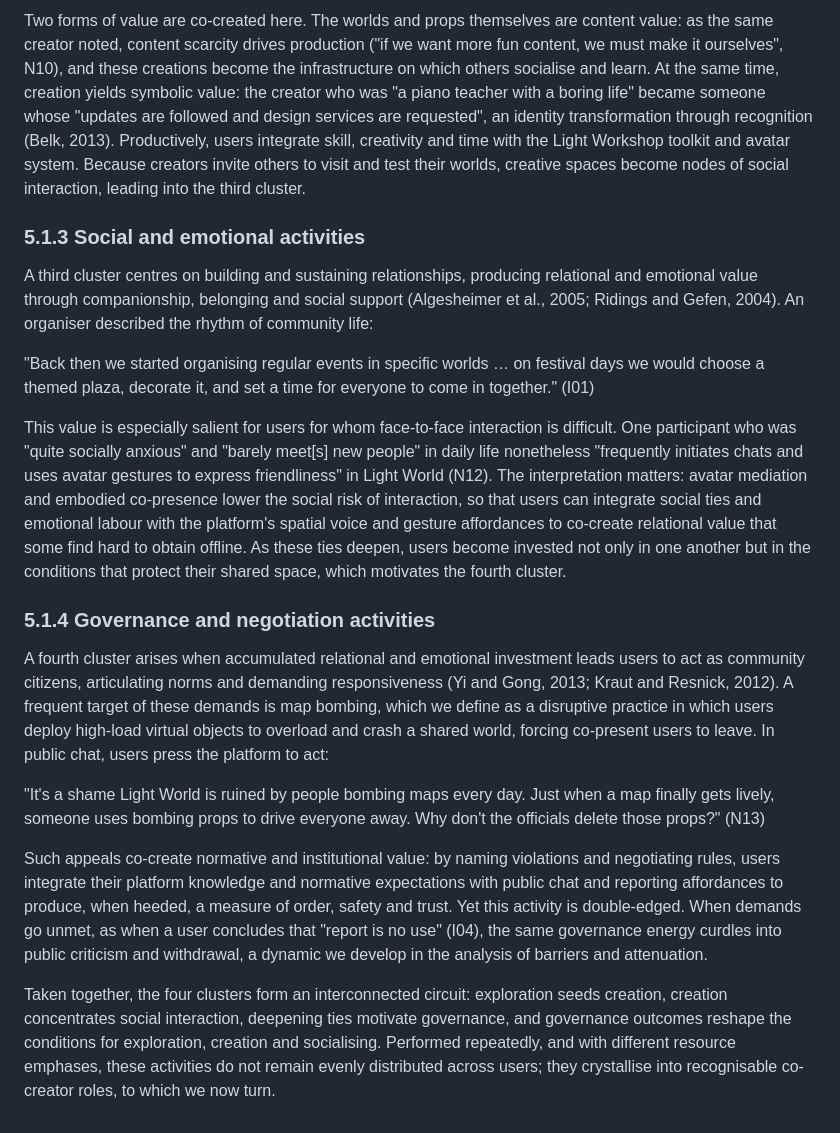
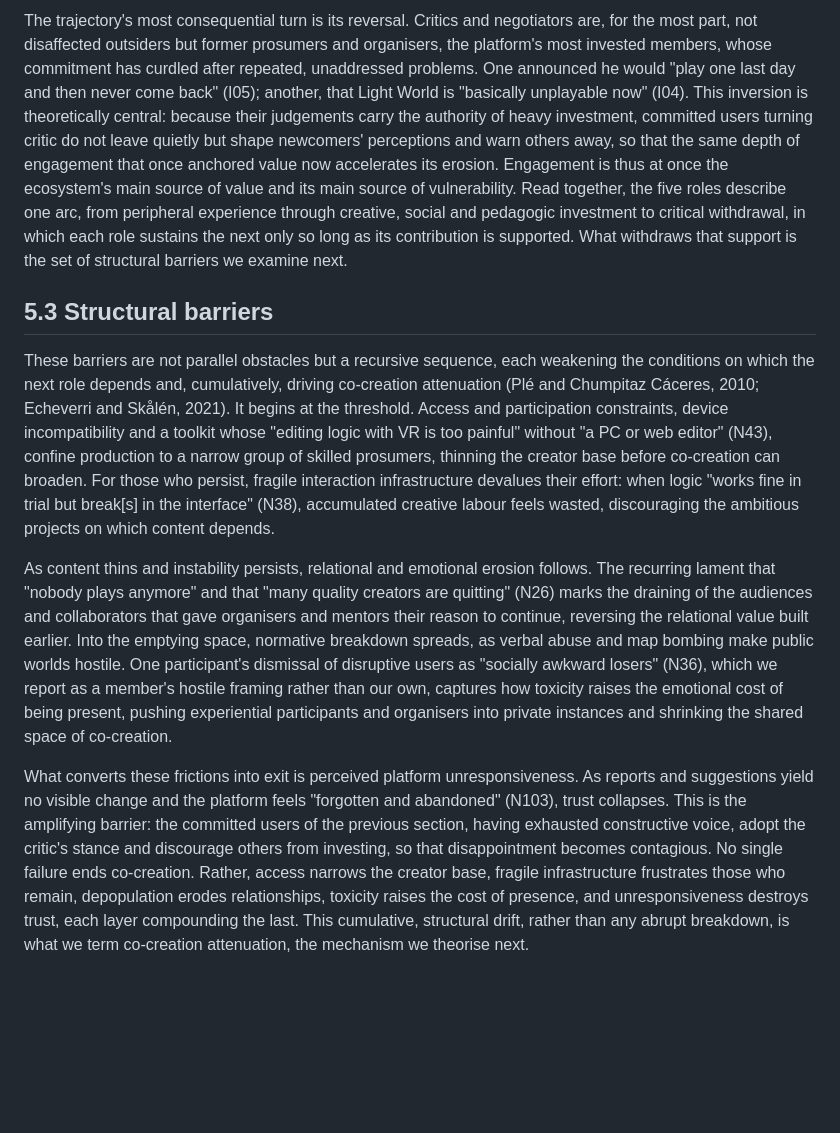
Before and after one commit to qingyunlyu0708/777, a Markdown page: 修改/05_发现_修改稿.md, the part around one of its changes. Rendered like a GitHub page; blank space fills up the shorter version.

```diff
--- a/修改/05_发现_修改稿.md
+++ b/修改/05_发现_修改稿.md
@@ -49,56 +83,47 @@ and enjoying them, that sense of achievement was huge." (I03)
 
-Two forms of value are co-created here. The worlds and props themselves are content value: as
-the same creator noted, content scarcity drives production ("if we want more fun content, we
-must make it ourselves", N10), and these creations become the infrastructure on which others
-socialise and learn. At the same time, creation yields symbolic value: the creator who was "a
-piano teacher with a boring life" became someone whose "updates are followed and design
-services are requested", an identity transformation through recognition (Belk, 2013).
-Productively, users integrate skill, creativity and time with the Light Workshop toolkit and
-avatar system. Because creators invite others to visit and test their worlds, creative spaces
-become nodes of social interaction, leading into the third cluster.
+The trajectory's most consequential turn is its reversal. Critics and negotiators are, for the
+most part, not disaffected outsiders but former prosumers and organisers, the platform's most
+invested members, whose commitment has curdled after repeated, unaddressed problems. One
+announced he would "play one last day and then never come back" (I05); another, that Light
+World is "basically unplayable now" (I04). This inversion is theoretically central: because
+their judgements carry the authority of heavy investment, committed users turning critic do
+not leave quietly but shape newcomers' perceptions and warn others away, so that the same depth
+of engagement that once anchored value now accelerates its erosion. Engagement is thus at once
+the ecosystem's main source of value and its main source of vulnerability. Read together, the
+five roles describe one arc, from peripheral experience through creative, social and pedagogic
+investment to critical withdrawal, in which each role sustains the next only so long as its
+contribution is supported. What withdraws that support is the set of structural barriers we
+examine next.
 
-### 5.1.3 Social and emotional activities
+## 5.3 Structural barriers
 
-A third cluster centres on building and sustaining relationships, producing relational and
-emotional value through companionship, belonging and social support (Algesheimer et al., 2005;
-Ridings and Gefen, 2004). An organiser described the rhythm of community life:
+These barriers are not parallel obstacles but a recursive sequence, each weakening the
+conditions on which the next role depends and, cumulatively, driving co-creation attenuation
+(Plé and Chumpitaz Cáceres, 2010; Echeverri and Skålén, 2021). It begins at the threshold.
+Access and participation constraints, device incompatibility and a toolkit whose "editing
+logic with VR is too painful" without "a PC or web editor" (N43), confine production to a
+narrow group of skilled prosumers, thinning the creator base before co-creation can broaden.
+For those who persist, fragile interaction infrastructure devalues their effort: when logic
+"works fine in trial but break[s] in the interface" (N38), accumulated creative labour feels
+wasted, discouraging the ambitious projects on which content depends.
 
-"Back then we started organising regular events in specific worlds … on festival days we would
-choose a themed plaza, decorate it, and set a time for everyone to come in together." (I01)
+As content thins and instability persists, relational and emotional erosion follows. The
+recurring lament that "nobody plays anymore" and that "many quality creators are quitting"
+(N26) marks the draining of the audiences and collaborators that gave organisers and mentors
+their reason to continue, reversing the relational value built earlier. Into the emptying
+space, normative breakdown spreads, as verbal abuse and map bombing make public worlds
+hostile. One participant's dismissal of disruptive users as "socially awkward losers" (N36),
+which we report as a member's hostile framing rather than our own, captures how toxicity raises
+the emotional cost of being present, pushing experiential participants and organisers into
+private instances and shrinking the shared space of co-creation.
 
-This value is especially salient for users for whom face-to-face interaction is difficult. One
-participant who was "quite socially anxious" and "barely meet[s] new people" in daily life
-nonetheless "frequently initiates chats and uses avatar gestures to express friendliness" in
-Light World (N12). The interpretation matters: avatar mediation and embodied co-presence lower
-the social risk of interaction, so that users can integrate social ties and emotional labour
-with the platform's spatial voice and gesture affordances to co-create relational value that
-some find hard to obtain offline. As these ties deepen, users become invested not only in one
-another but in the conditions that protect their shared space, which motivates the fourth
-cluster.
-
-### 5.1.4 Governance and negotiation activities
-
-A fourth cluster arises when accumulated relational and emotional investment leads users to
-act as community citizens, articulating norms and demanding responsiveness (Yi and Gong, 2013;
-Kraut and Resnick, 2012). A frequent target of these demands is map bombing, which we define
-as a disruptive practice in which users deploy high-load virtual objects to overload and crash
-a shared world, forcing co-present users to leave. In public chat, users press the platform to
-act:
-
-"It's a shame Light World is ruined by people bombing maps every day. Just when a map finally
-gets lively, someone uses bombing props to drive everyone away. Why don't the officials delete
-those props?" (N13)
-
-Such appeals co-create normative and institutional value: by naming violations and negotiating
-rules, users integrate their platform knowledge and normative expectations with public chat
-and reporting affordances to produce, when heeded, a measure of order, safety and trust. Yet
-this activity is double-edged. When demands go unmet, as when a user concludes that "report is
-no use" (I04), the same governance energy curdles into public criticism and withdrawal, a
-dynamic we develop in the analysis of barriers and attenuation.
-
-Taken together, the four clusters form an interconnected circuit: exploration seeds creation,
-creation concentrates social interaction, deepening ties motivate governance, and governance
-outcomes reshape the conditions for exploration, creation and socialising. Performed
-repeatedly, and with different resource emphases, these activities do not remain evenly
-distributed across users; they crystallise into recognisable co-creator roles, to which we now
-turn.
+What converts these frictions into exit is perceived platform unresponsiveness. As reports and
+suggestions yield no visible change and the platform feels "forgotten and abandoned" (N103),
+trust collapses. This is the amplifying barrier: the committed users of the previous section,
+having exhausted constructive voice, adopt the critic's stance and discourage others from
+investing, so that disappointment becomes contagious. No single failure ends co-creation.
+Rather, access narrows the creator base, fragile infrastructure frustrates those who remain,
+depopulation erodes relationships, toxicity raises the cost of presence, and unresponsiveness
+destroys trust, each layer compounding the last. This cumulative, structural drift, rather
+than any abrupt breakdown, is what we term co-creation attenuation, the mechanism we theorise
+next.
```
Also changed, not shown: other parts of 修改/05_发现_修改稿.md (+69 -35 lines).
